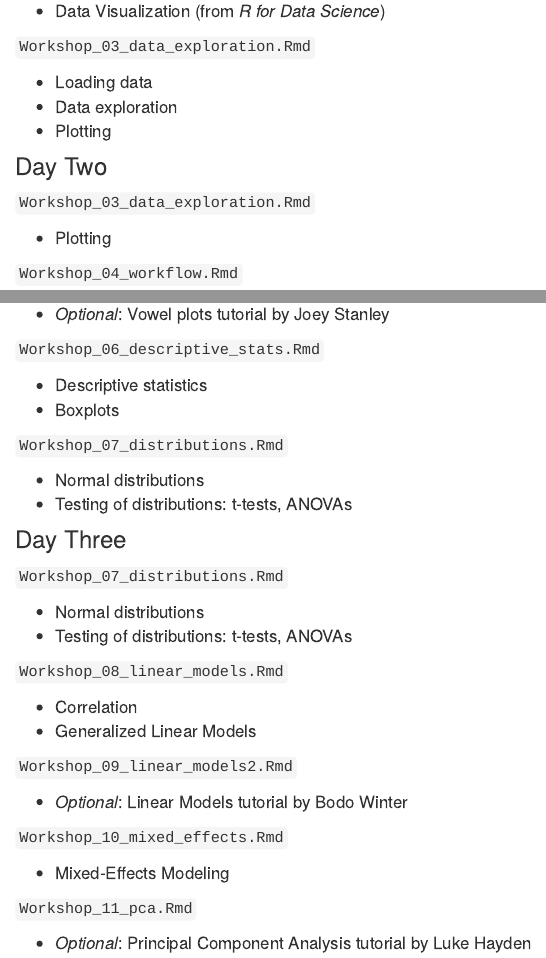
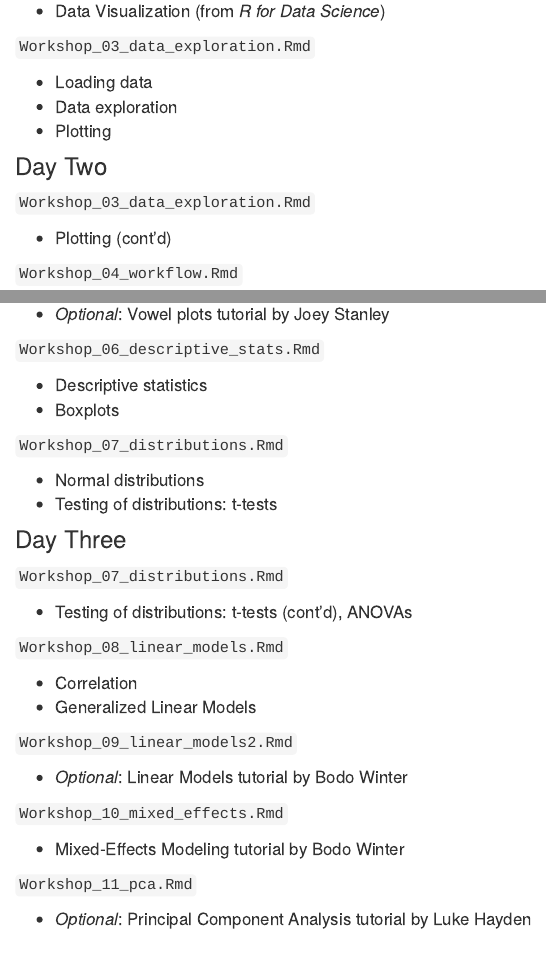
Before and after one commit to onosson/onosson.github.io, an R Markdown document (stats.Rmd): the page in a window 1100 px wide, from 1090 px down, and a second part further down, joined at a grey line. The pictures show the output file stats.html that the author committed with the source, opened offline; library style sheets and scripts come from the installed R packages.

Commit message:
agenda update

```diff
--- a/stats.Rmd
+++ b/stats.Rmd
@@ -74,7 +74,7 @@ The daily agenda outline below is subject to change on a day-by-day basis. Given
 
 `Workshop_03_data_exploration.Rmd`
 
-* Plotting
+* Plotting (cont'd)
 
 `Workshop_04_workflow.Rmd`
 
@@ -94,14 +94,13 @@ The daily agenda outline below is subject to change on a day-by-day basis. Given
 `Workshop_07_distributions.Rmd`
 
 * Normal distributions
-* Testing of distributions: t-tests, ANOVAs
+* Testing of distributions: t-tests
 
 ### Day Three {-}
 
 `Workshop_07_distributions.Rmd`
 
-* Normal distributions
-* Testing of distributions: t-tests, ANOVAs
+* Testing of distributions: t-tests (cont'd), ANOVAs
 
 `Workshop_08_linear_models.Rmd`
 
@@ -114,7 +113,7 @@ The daily agenda outline below is subject to change on a day-by-day basis. Given
 
 `Workshop_10_mixed_effects.Rmd`
 
-* Mixed-Effects Modeling
+* Mixed-Effects Modeling tutorial by Bodo Winter
 
 `Workshop_11_pca.Rmd`
 
```
Also changed, not shown: stats.html.
